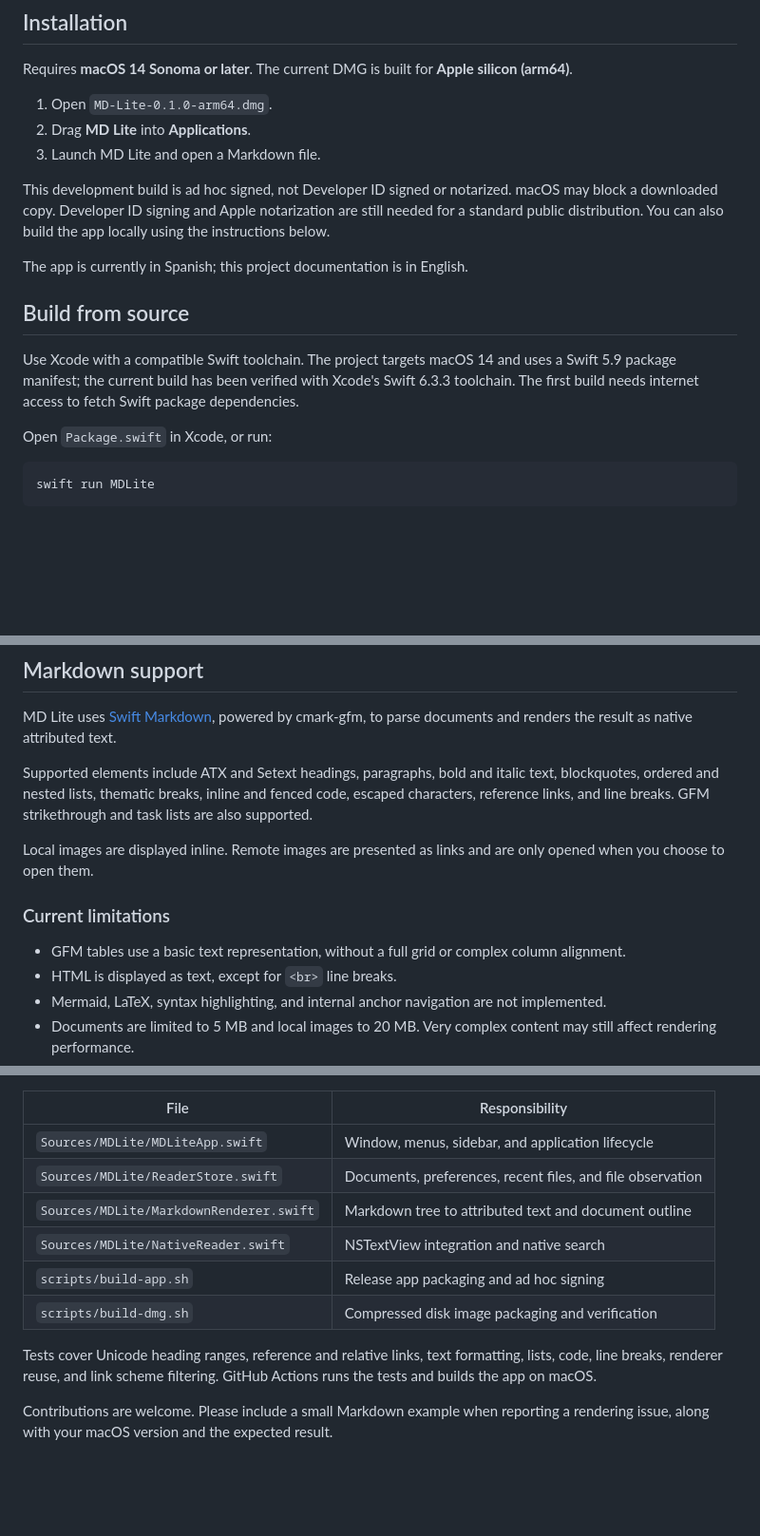
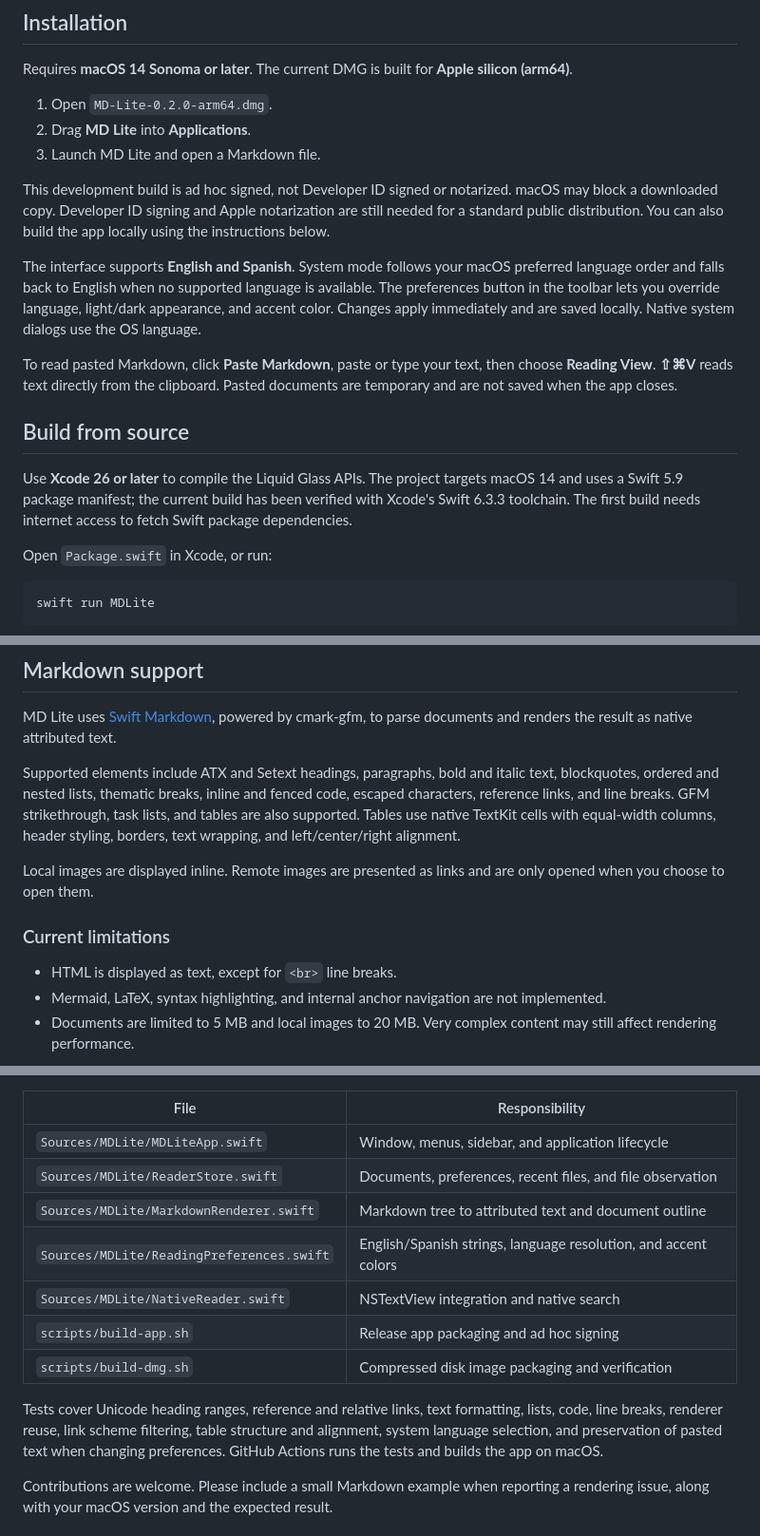
Before and after one commit to glozahn/md-lite, a Markdown page: README.md, 3 parts joined by grey strips. Shown: that part at 95% size. Rendered like a GitHub page; blank space fills up the shorter version.

```diff
--- a/README.md
+++ b/README.md
@@ -21,17 +34,19 @@ Built entirely with native macOS technologies. No Electron, React Native, WebVie
 
 Requires **macOS 14 Sonoma or later**. The current DMG is built for **Apple silicon (arm64)**.
 
-1. Open `MD-Lite-0.1.0-arm64.dmg`.
+1. Open `MD-Lite-0.2.0-arm64.dmg`.
 2. Drag **MD Lite** into **Applications**.
 3. Launch MD Lite and open a Markdown file.
 
 This development build is ad hoc signed, not Developer ID signed or notarized. macOS may block a downloaded copy. Developer ID signing and Apple notarization are still needed for a standard public distribution. You can also build the app locally using the instructions below.
 
-The app is currently in Spanish; this project documentation is in English.
+The interface supports **English and Spanish**. System mode follows your macOS preferred language order and falls back to English when no supported language is available. The preferences button in the toolbar lets you override language, light/dark appearance, and accent color. Changes apply immediately and are saved locally. Native system dialogs use the OS language.
+
+To read pasted Markdown, click **Paste Markdown**, paste or type your text, then choose **Reading View**. **⇧⌘V** reads text directly from the clipboard. Pasted documents are temporary and are not saved when the app closes.
 
 ## Build from source
 
-Use Xcode with a compatible Swift toolchain. The project targets macOS 14 and uses a Swift 5.9 package manifest; the current build has been verified with Xcode's Swift 6.3.3 toolchain. The first build needs internet access to fetch Swift package dependencies.
+Use **Xcode 26 or later** to compile the Liquid Glass APIs. The project targets macOS 14 and uses a Swift 5.9 package manifest; the current build has been verified with Xcode's Swift 6.3.3 toolchain. The first build needs internet access to fetch Swift package dependencies.
 
 Open `Package.swift` in Xcode, or run:
 
@@ -71,13 +87,12 @@ The scripts build for your Mac's architecture, generate the app icon, bundle dep
 
 MD Lite uses [Swift Markdown](https://github.com/swiftlang/swift-markdown), powered by cmark-gfm, to parse documents and renders the result as native attributed text.
 
-Supported elements include ATX and Setext headings, paragraphs, bold and italic text, blockquotes, ordered and nested lists, thematic breaks, inline and fenced code, escaped characters, reference links, and line breaks. GFM strikethrough and task lists are also supported.
+Supported elements include ATX and Setext headings, paragraphs, bold and italic text, blockquotes, ordered and nested lists, thematic breaks, inline and fenced code, escaped characters, reference links, and line breaks. GFM strikethrough, task lists, and tables are also supported. Tables use native TextKit cells with equal-width columns, header styling, borders, text wrapping, and left/center/right alignment.
 
 Local images are displayed inline. Remote images are presented as links and are only opened when you choose to open them.
 
 ### Current limitations
 
-- GFM tables use a basic text representation, without a full grid or complex column alignment.
 - HTML is displayed as text, except for `<br>` line breaks.
 - Mermaid, LaTeX, syntax highlighting, and internal anchor navigation are not implemented.
 - Documents are limited to 5 MB and local images to 20 MB. Very complex content may still affect rendering performance.
@@ -99,11 +114,12 @@ swift test
 | `Sources/MDLite/MDLiteApp.swift` | Window, menus, sidebar, and application lifecycle |
 | `Sources/MDLite/ReaderStore.swift` | Documents, preferences, recent files, and file observation |
 | `Sources/MDLite/MarkdownRenderer.swift` | Markdown tree to attributed text and document outline |
+| `Sources/MDLite/ReadingPreferences.swift` | English/Spanish strings, language resolution, and accent colors |
 | `Sources/MDLite/NativeReader.swift` | NSTextView integration and native search |
 | `scripts/build-app.sh` | Release app packaging and ad hoc signing |
 | `scripts/build-dmg.sh` | Compressed disk image packaging and verification |
 
-Tests cover Unicode heading ranges, reference and relative links, text formatting, lists, code, line breaks, renderer reuse, and link scheme filtering. GitHub Actions runs the tests and builds the app on macOS.
+Tests cover Unicode heading ranges, reference and relative links, text formatting, lists, code, line breaks, renderer reuse, link scheme filtering, table structure and alignment, system language selection, and preservation of pasted text when changing preferences. GitHub Actions runs the tests and builds the app on macOS.
 
 Contributions are welcome. Please include a small Markdown example when reporting a rendering issue, along with your macOS version and the expected result.
 
```
Also changed, not shown: other parts of README.md (+17 -3 lines), docs/screenshots/dark.png (added), docs/screenshots/light.png (added), docs/screenshots/tables.png (added), 10 other files.
